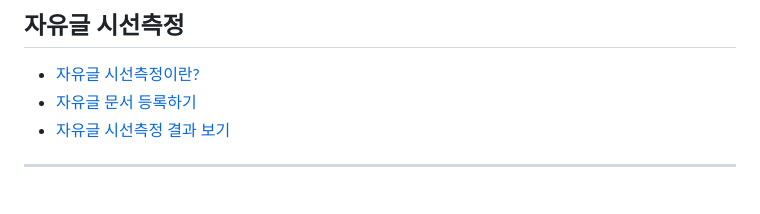
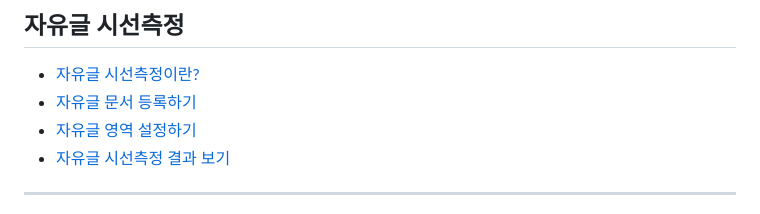
Before and after one commit to robotkiwi2/Readerseye-manual, a Markdown page: SUMMARY.md, the part around the change. Rendered like a GitHub page.

```diff
--- a/SUMMARY.md
+++ b/SUMMARY.md
@@ -136,6 +136,7 @@
 
 * [자유글 시선측정이란?](free_eyetracking/what_is.md)
 * [자유글 문서 등록하기](free_eyetracking/new_free_pdf.md)
+* [자유글 영역 설정하기](free_eyetracking/set_aoi.md)
 * [자유글 시선측정 결과 보기](free_eyetracking/result_pdf.md)
 
 ***
```
Also changed, not shown: free_eyetracking/new_free_pdf.md (+1 -31 lines), free_eyetracking/set_aoi.md (added, +101 -0 lines), .gitbook/assets/free2_aoi_auto_candidate.png (added), .gitbook/assets/free2_aoi_auto_msg.png (added), .gitbook/assets/free2_aoi_menu.png (added), .gitbook/assets/free2_aoi_toolbar.png (added).
